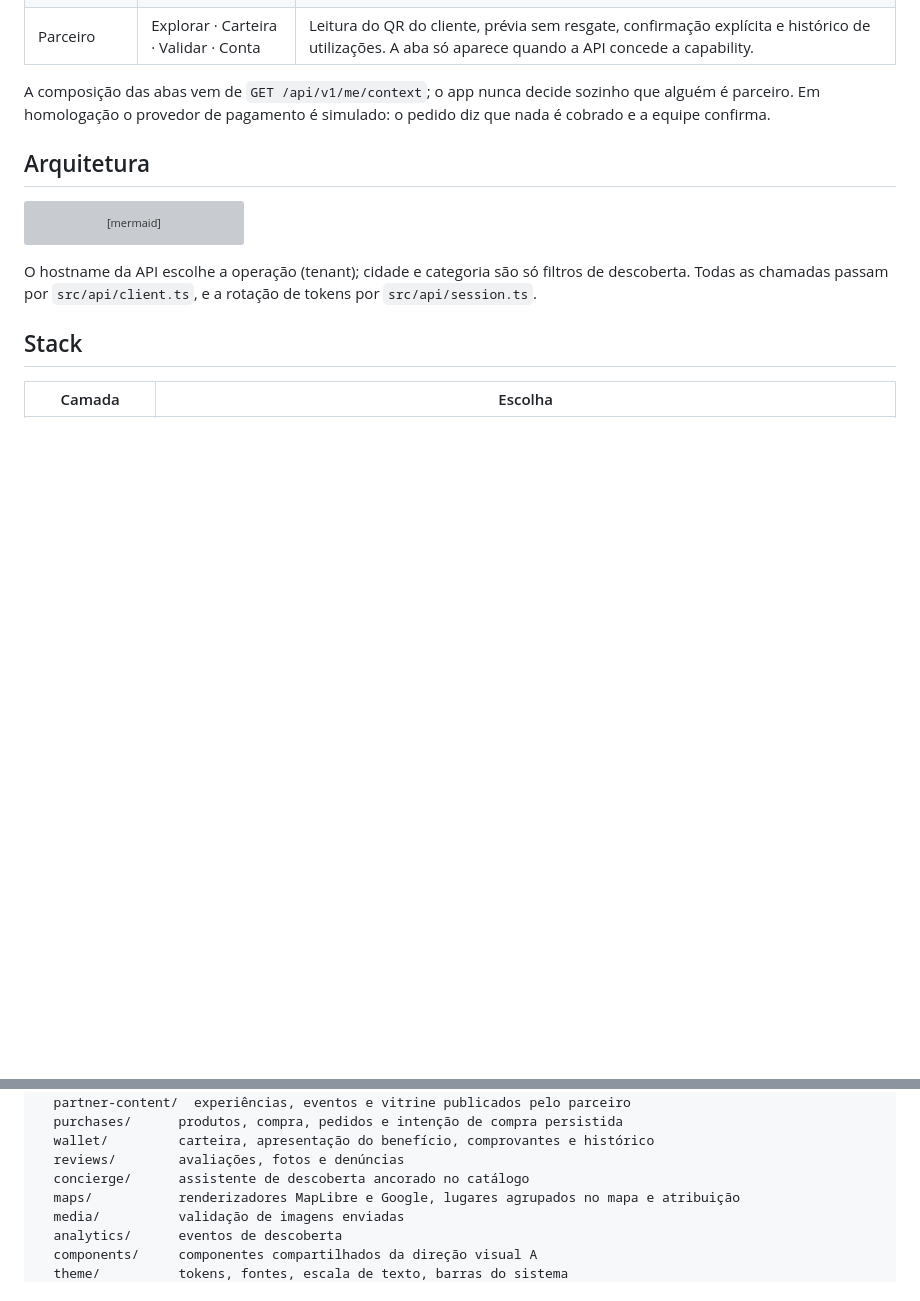
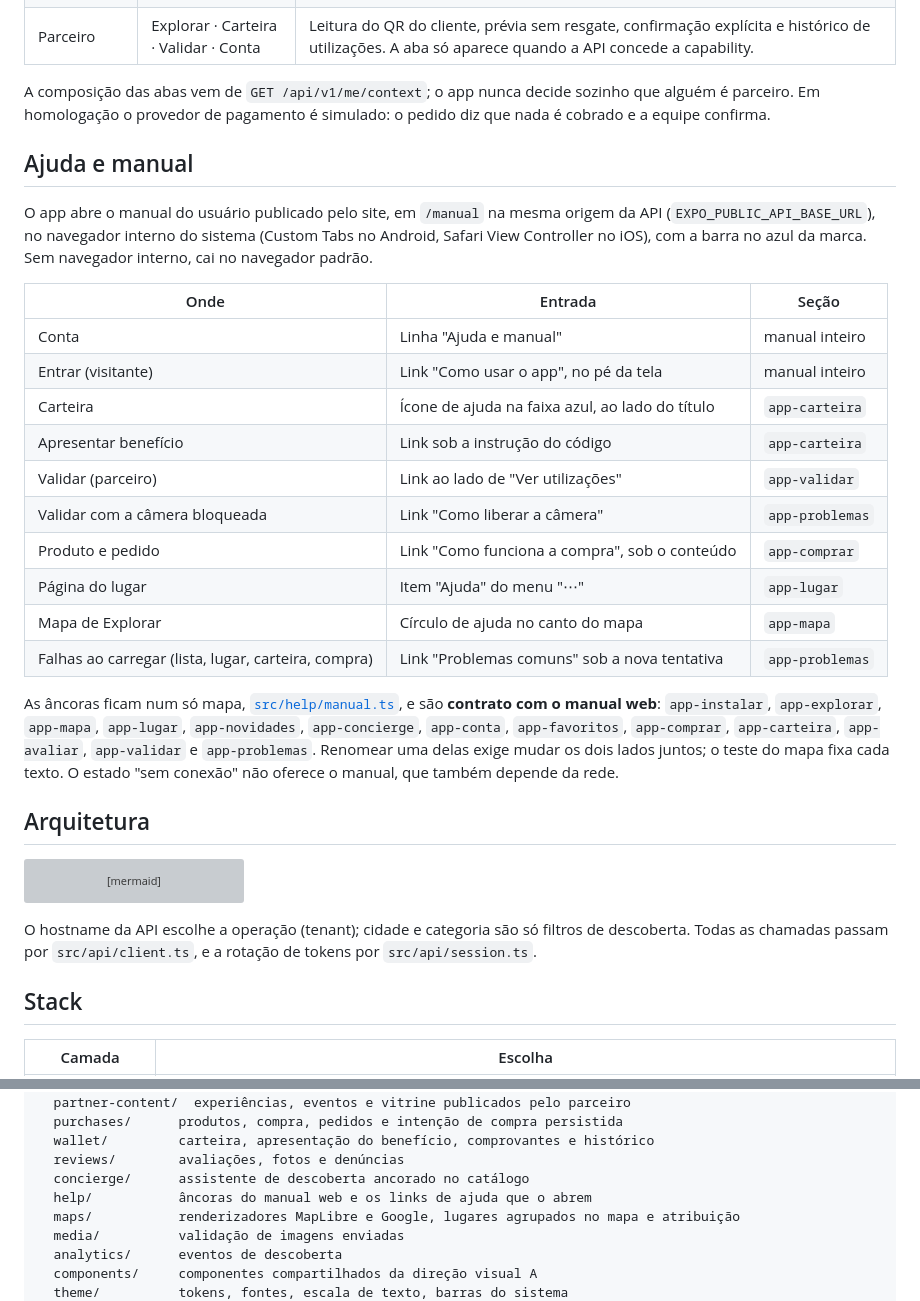
Before and after one commit to gabrielmaialva33/experimente-plus-app, a Markdown page: README.md, 2 parts joined by grey strips. GitHub-like rendering; blank space fills up the shorter version; grey boxes are pictures that could not be loaded.

Commit message:
docs(help): list the manual's entry points and its anchor contract
The README says where each entry point sits and which section it opens; the guide adds src/help and the rule that the app-* anchors change only together with the web manual.

Co-Authored-By: Claude Opus 5.5 (1M context) <noreply@anthropic.com>
Claude-Session: https://claude.ai/code/session_012WNMQpUrx7HjXDR5sjmsYY

```diff
--- a/README.md
+++ b/README.md
@@ -122,6 +122,32 @@ _"Descoberta primeiro: o catálogo é público, a conta é para guardar, comprar
 A composição das abas vem de `GET /api/v1/me/context`; o app nunca decide sozinho que alguém é
 parceiro. Em homologação o provedor de pagamento é simulado: o pedido diz que nada é cobrado e a
 equipe confirma.
+
+## Ajuda e manual
+
+O app abre o manual do usuário publicado pelo site, em `/manual` na mesma origem da API
+(`EXPO_PUBLIC_API_BASE_URL`), no navegador interno do sistema (Custom Tabs no Android,
+Safari View Controller no iOS), com a barra no azul da marca. Sem navegador interno, cai no
+navegador padrão.
+
+| Onde                                                | Entrada                                         | Seção           |
+| --------------------------------------------------- | ----------------------------------------------- | --------------- |
+| Conta                                               | Linha "Ajuda e manual"                          | manual inteiro  |
+| Entrar (visitante)                                  | Link "Como usar o app", no pé da tela           | manual inteiro  |
+| Carteira                                            | Ícone de ajuda na faixa azul, ao lado do título | `app-carteira`  |
+| Apresentar benefício                                | Link sob a instrução do código                  | `app-carteira`  |
+| Validar (parceiro)                                  | Link ao lado de "Ver utilizações"               | `app-validar`   |
+| Validar com a câmera bloqueada                      | Link "Como liberar a câmera"                    | `app-problemas` |
+| Produto e pedido                                    | Link "Como funciona a compra", sob o conteúdo   | `app-comprar`   |
+| Página do lugar                                     | Item "Ajuda" do menu "⋯"                        | `app-lugar`     |
+| Mapa de Explorar                                    | Círculo de ajuda no canto do mapa               | `app-mapa`      |
+| Falhas ao carregar (lista, lugar, carteira, compra) | Link "Problemas comuns" sob a nova tentativa    | `app-problemas` |
+
+As âncoras ficam num só mapa, [`src/help/manual.ts`](src/help/manual.ts), e são **contrato com o
+manual web**: `app-instalar`, `app-explorar`, `app-mapa`, `app-lugar`, `app-novidades`,
+`app-concierge`, `app-conta`, `app-favoritos`, `app-comprar`, `app-carteira`, `app-avaliar`,
+`app-validar` e `app-problemas`. Renomear uma delas exige mudar os dois lados juntos; o teste do
+mapa fixa cada texto. O estado "sem conexão" não oferece o manual, que também depende da rede.
 
 ## Arquitetura
 
@@ -306,6 +332,7 @@ src/
   wallet/         carteira, apresentação do benefício, comprovantes e histórico
   reviews/        avaliações, fotos e denúncias
   concierge/      assistente de descoberta ancorado no catálogo
+  help/           âncoras do manual web e os links de ajuda que o abrem
   maps/           renderizadores MapLibre e Google, lugares agrupados no mapa e atribuição
   media/          validação de imagens enviadas
   analytics/      eventos de descoberta
```
Also changed, not shown: AGENTS.md (+3 -0 lines).
